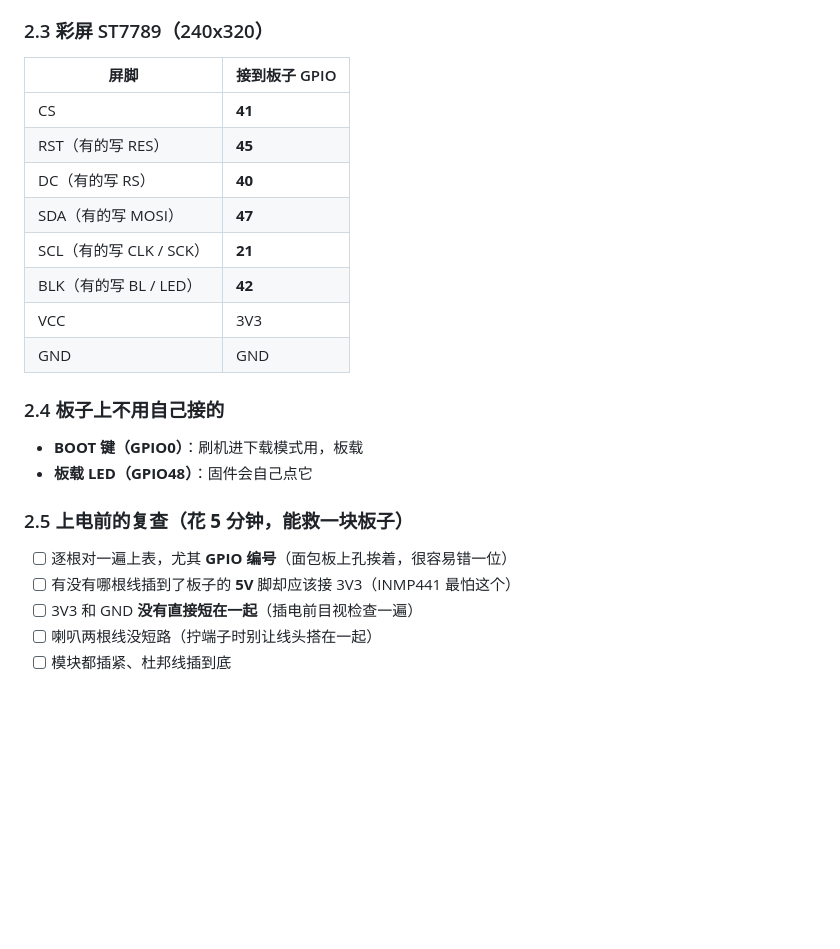
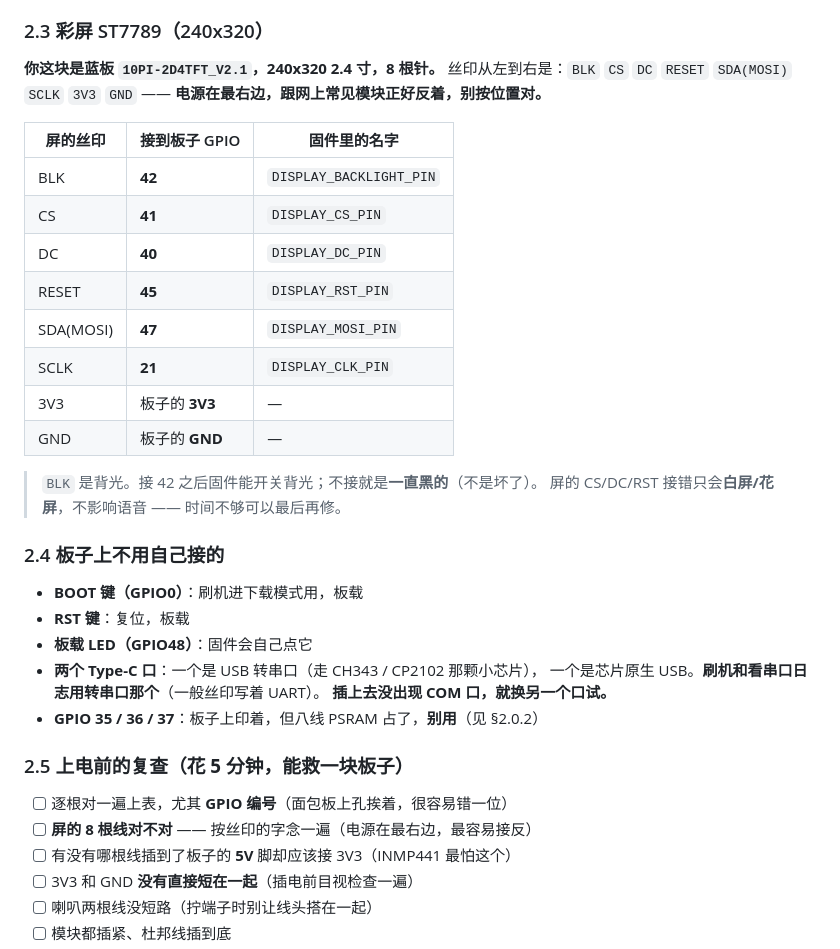
Before and after one commit to xiaoxiaoyu66/xiaoyu-robot, a Markdown page: docs/到货当天_手把手.md, the part around one of its changes. Rendered like a GitHub page; blank space fills up the shorter version.

```diff
--- a/docs/到货当天_手把手.md
+++ b/docs/到货当天_手把手.md
@@ -105,25 +151,38 @@
 
 ### 2.3 彩屏 ST7789（240x320）
 
-| 屏脚 | 接到板子 GPIO |
-|---|---|
-| CS | **41** |
-| RST（有的写 RES） | **45** |
-| DC（有的写 RS） | **40** |
-| SDA（有的写 MOSI） | **47** |
-| SCL（有的写 CLK / SCK） | **21** |
-| BLK（有的写 BL / LED） | **42** |
-| VCC | 3V3 |
-| GND | GND |
+**你这块是蓝板 `10PI-2D4TFT_V2.1`，240x320 2.4 寸，8 根针。**
+丝印从左到右是：`BLK` `CS` `DC` `RESET` `SDA(MOSI)` `SCLK` `3V3` `GND`
+—— **电源在最右边，跟网上常见模块正好反着，别按位置对。**
+
+| 屏的丝印 | 接到板子 GPIO | 固件里的名字 |
+|---|---|---|
+| BLK | **42** | `DISPLAY_BACKLIGHT_PIN` |
+| CS | **41** | `DISPLAY_CS_PIN` |
+| DC | **40** | `DISPLAY_DC_PIN` |
+| RESET | **45** | `DISPLAY_RST_PIN` |
+| SDA(MOSI) | **47** | `DISPLAY_MOSI_PIN` |
+| SCLK | **21** | `DISPLAY_CLK_PIN` |
+| 3V3 | 板子的 **3V3** | — |
+| GND | 板子的 **GND** | — |
+
+> `BLK` 是背光。接 42 之后固件能开关背光；不接就是**一直黑的**（不是坏了）。
+> 屏的 CS/DC/RST 接错只会**白屏/花屏**，不影响语音 —— 时间不够可以最后再修。
 
 ### 2.4 板子上不用自己接的
 
 - **BOOT 键（GPIO0）**：刷机进下载模式用，板载
+- **RST 键**：复位，板载
 - **板载 LED（GPIO48）**：固件会自己点它
+- **两个 Type-C 口**：一个是 USB 转串口（走 CH343 / CP2102 那颗小芯片），
+  一个是芯片原生 USB。**刷机和看串口日志用转串口那个**（一般丝印写着 UART）。
+  **插上去没出现 COM 口，就换另一个口试。**
+- **GPIO 35 / 36 / 37**：板子上印着，但八线 PSRAM 占了，**别用**（见 §2.0.2）
 
 ### 2.5 上电前的复查（**花 5 分钟，能救一块板子**）
 
 - [ ] 逐根对一遍上表，尤其 **GPIO 编号**（面包板上孔挨着，很容易错一位）
+- [ ] **屏的 8 根线对不对** —— 按丝印的字念一遍（电源在最右边，最容易接反）
 - [ ] 有没有哪根线插到了板子的 **5V** 脚却应该接 3V3（INMP441 最怕这个）
 - [ ] 3V3 和 GND **没有直接短在一起**（插电前目视检查一遍）
 - [ ] 喇叭两根线没短路（拧端子时别让线头搭在一起）
```
Also changed, not shown: other parts of docs/到货当天_手把手.md (+67 -21 lines), docs/到货当天_测试清单.md (+16 -1 lines).
